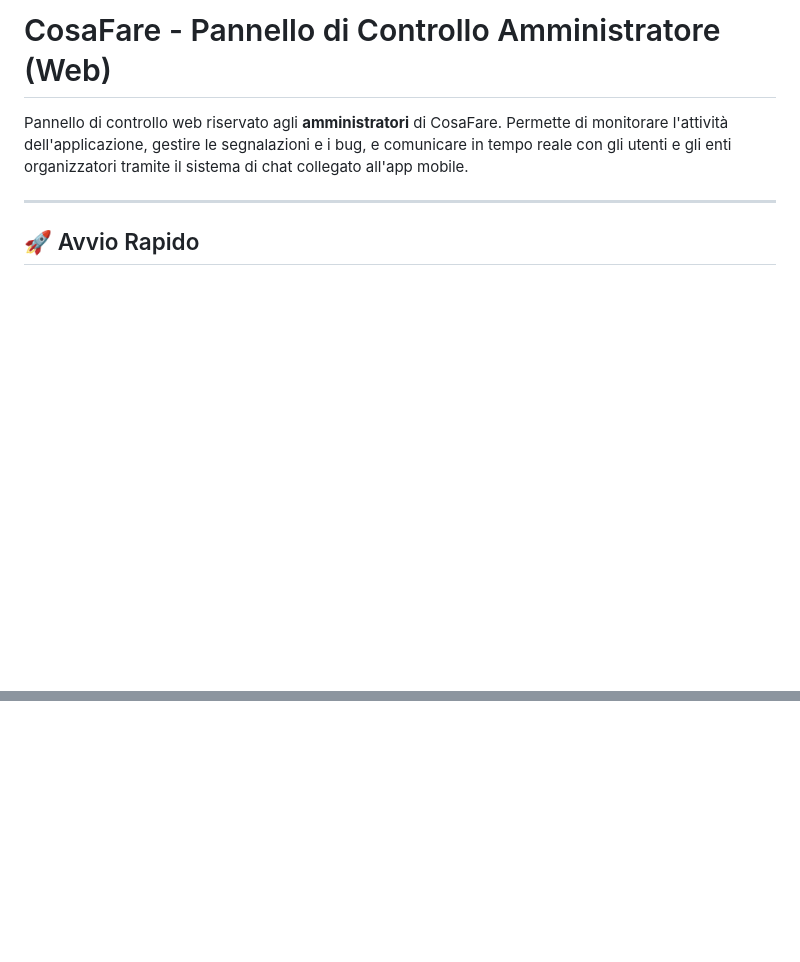
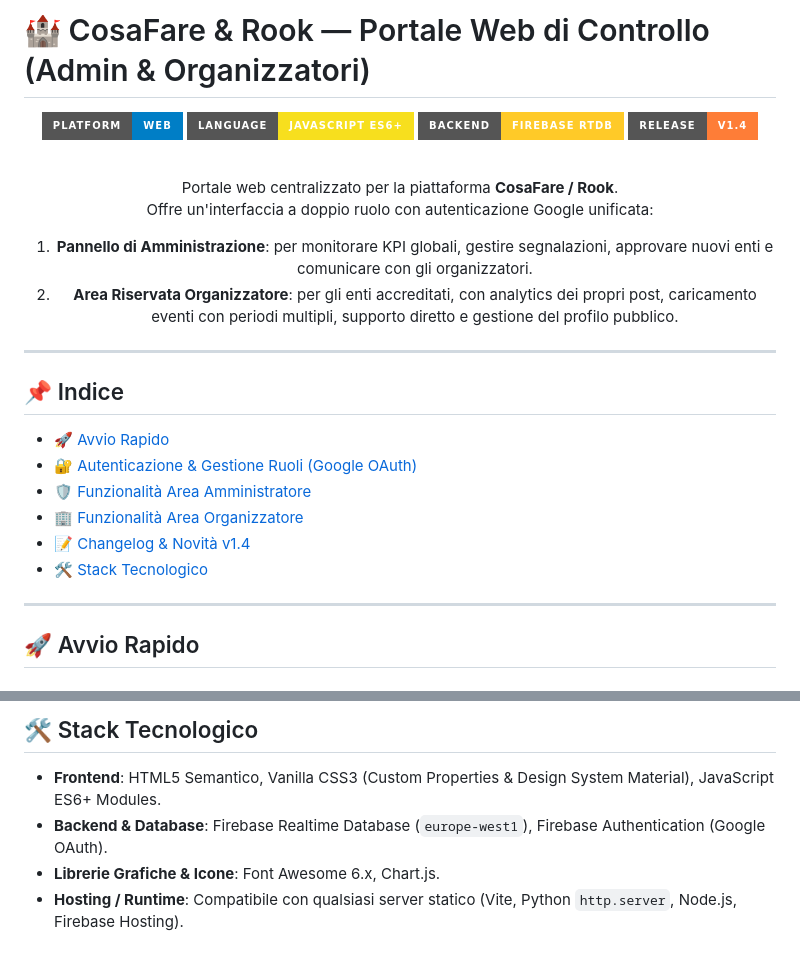
Before and after one commit to coccodrillo44/PannelloControllo, a Markdown page: README.md, 2 parts joined by grey strips. Drawn GitHub-style; badges without logos; blank space fills up the shorter version.

```diff
--- a/README.md
+++ b/README.md
@@ -1,7 +1,30 @@
-# CosaFare - Pannello di Controllo Amministratore (Web)
+# 🏰 CosaFare & Rook — Portale Web di Controllo (Admin & Organizzatori)
 
-Pannello di controllo web riservato agli **amministratori** di CosaFare.
-Permette di monitorare l'attività dell'applicazione, gestire le segnalazioni e i bug, e comunicare in tempo reale con gli utenti e gli enti organizzatori tramite il sistema di chat collegato all'app mobile.
+<div align="center">
+
+![Platform](https://img.shields.io/badge/Platform-Web-blue?style=for-the-badge&logo=html5&logoColor=white)
+![JavaScript](https://img.shields.io/badge/Language-JavaScript%20ES6+-F7DF1E?style=for-the-badge&logo=javascript&logoColor=black)
+![Firebase](https://img.shields.io/badge/Backend-Firebase%20RTDB-FFCA28?style=for-the-badge&logo=firebase&logoColor=black)
+![Version](https://img.shields.io/badge/Release-v1.4-orange?style=for-the-badge)
+
+<br/>
+
+Portale web centralizzato per la piattaforma **CosaFare / Rook**.
+Offre un'interfaccia a doppio ruolo con autenticazione Google unificata:
+1. **Pannello di Amministrazione**: per monitorare KPI globali, gestire segnalazioni, approvare nuovi enti e comunicare con gli organizzatori.
+2. **Area Riservata Organizzatore**: per gli enti accreditati, con analytics dei propri post, caricamento eventi con periodi multipli, supporto diretto e gestione del profilo pubblico.
+
+</div>
+
+---
+
+## 📌 Indice
+- [🚀 Avvio Rapido](#-avvio-rapido)
+- [🔐 Autenticazione & Gestione Ruoli (Google OAuth)](#-autenticazione--gestione-ruoli-google-oauth)
+- [🛡️ Funzionalità Area Amministratore](#️-funzionalità-area-amministratore)
+- [🏢 Funzionalità Area Organizzatore](#-funzionalità-area-organizzatore)
+- [📝 Changelog & Novità v1.4](#-changelog--novità-v14)
+- [🛠️ Stack Tecnologico](#️-stack-tecnologico)
 
 ---
 
@@ -96,0 +154,6 @@ Se il database è appena stato configurato e non è ancora presente alcun record
+## 🛠️ Stack Tecnologico
+
+- **Frontend**: HTML5 Semantico, Vanilla CSS3 (Custom Properties & Design System Material), JavaScript ES6+ Modules.
+- **Backend & Database**: Firebase Realtime Database (`europe-west1`), Firebase Authentication (Google OAuth).
+- **Librerie Grafiche & Icone**: Font Awesome 6.x, Chart.js.
+- **Hosting / Runtime**: Compatibile con qualsiasi server statico (Vite, Python `http.server`, Node.js, Firebase Hosting).
```
Also changed, not shown: other parts of README.md (+89 -55 lines).
